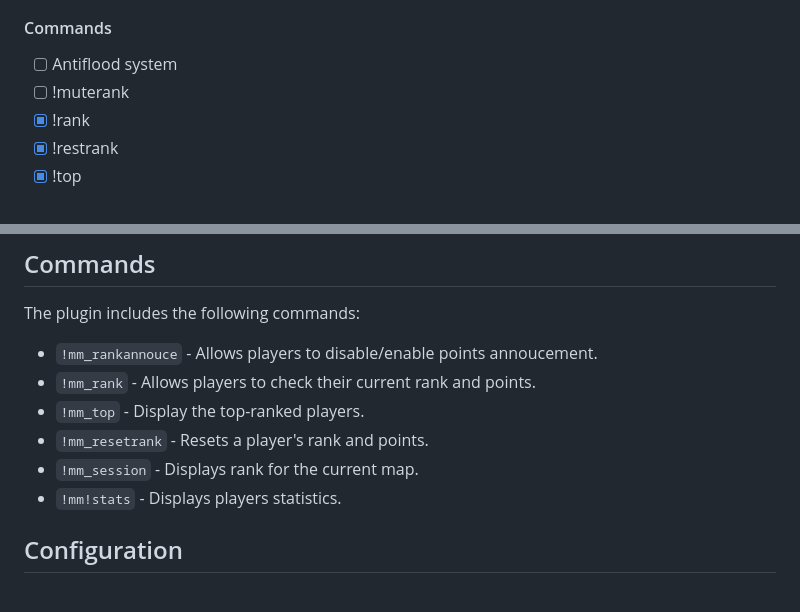
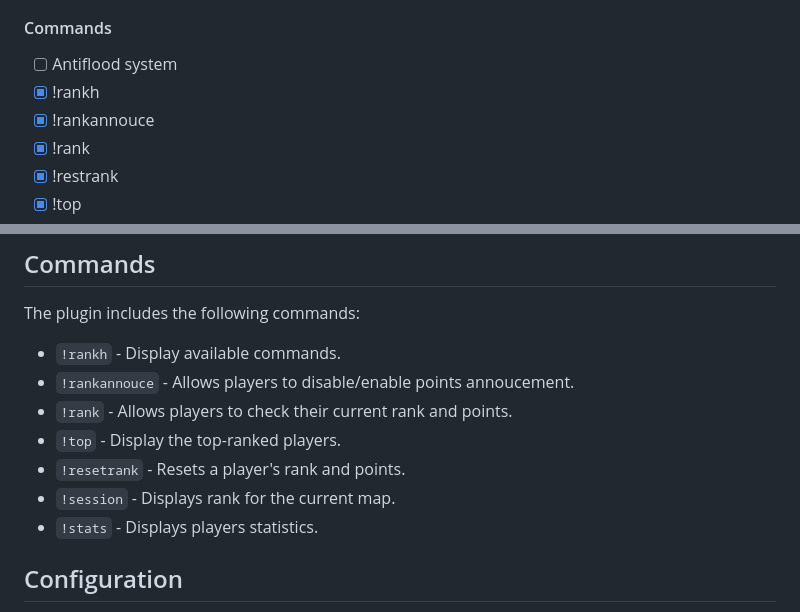
Before and after one commit to Salvatore-Als/cs2-rank, a Markdown page: readme.md, 2 parts joined by grey strips. Drawn GitHub-style.

```diff
--- a/readme.md
+++ b/readme.md
@@ -35,7 +35,8 @@ This is a rank plugin designed to work with Metamod, incorporating a MySQL datab
 
 #### Commands
 - [ ]  Antiflood system
-- [ ]  !muterank
+- [x]  !rankh
+- [x]  !rankannouce
 - [x]  !rank
 - [x]  !restrank
 - [x]  !top
@@ -96,12 +97,13 @@ Provider rank and stats system, as well a web interface
 
 ## Commands
 The plugin includes the following commands:
-- `!mm_rankannouce` - Allows players to disable/enable points annoucement.
-- `!mm_rank` - Allows players to check their current rank and points.
-- `!mm_top` - Display the top-ranked players.
-- `!mm_resetrank` - Resets a player's rank and points.
-- `!mm_session` - Displays rank for the current map.
-- `!mm!stats` - Displays players statistics.
+- `!rankh` - Display available commands.
+- `!rankannouce` - Allows players to disable/enable points annoucement.
+- `!rank` - Allows players to check their current rank and points.
+- `!top` - Display the top-ranked players.
+- `!resetrank` - Resets a player's rank and points.
+- `!session` - Displays rank for the current map.
+- `!stats` - Displays players statistics.
 
 ## Configuration
 The plugin offers a configuration file that allows you to customize its behavior according to your server's requirements. You can modify settings such as points gained or deducted for different actions and other gameplay-related parameters.
```
